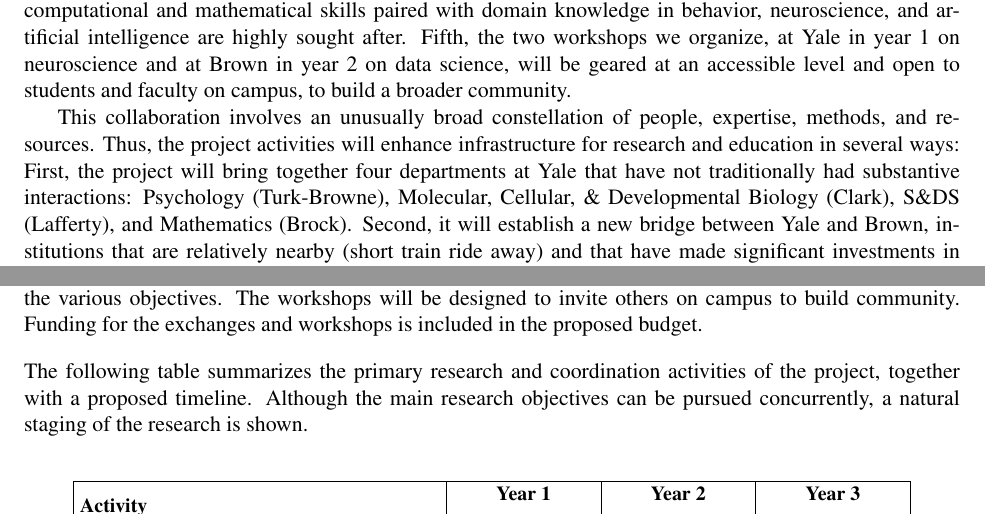
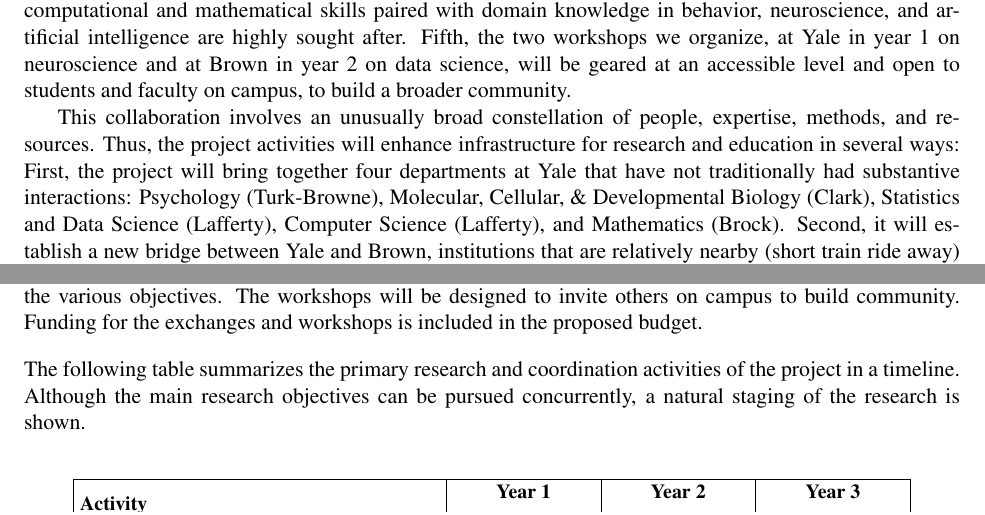
Before and after one commit to jdlafferty/3podx, a LaTeX document (3podx.tex, which reads broader-impact.tex, timechart.tex): two parts of pages 15 and 29 of 29, joined at a grey line, cut so that both start at the same text. Compiled offline with pdfLaTeX.

Commit message:
Updates from ShareLaTeX

```diff
--- a/broader-impact.tex
+++ b/broader-impact.tex
@@ -34,7 +34,8 @@ enhance infrastructure for research and education in several ways:
 First, the project will bring together four departments at Yale that
 have not traditionally had substantive interactions: Psychology
 (Turk-Browne), Molecular, Cellular, \& Developmental Biology (Clark),
-S\&DS (Lafferty), and Mathematics (Brock). Second, it will establish a
+Statistics and Data Science (Lafferty), Computer Science (Lafferty), and Mathematics (Brock).
+Second, it will establish a
 new bridge between Yale and Brown, institutions that are relatively
 nearby (short train ride away) and that have made significant
 investments in neuroscience and data science. Combining forces, in terms
--- a/timechart.tex
+++ b/timechart.tex
@@ -29,7 +29,7 @@
 \vskip10pt
 \noindent
 The following table summarizes the primary research and coordination
-activities of the project, together with a proposed timeline.
+activities of the project in a timeline.
 Although the main research objectives
 can be pursued concurrently, a natural staging of the research is shown.
 
```
Also changed, not shown: intro.tex (+1 -1 lines), objective3.tex (+2 -2 lines).
